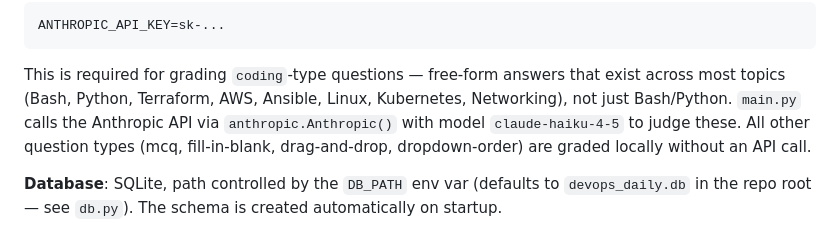
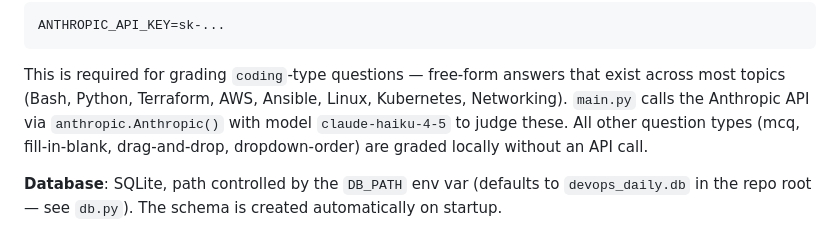
Before and after one commit to JGGHalfhide/devops-daily, a Markdown page: README.md, the part around the change. Rendered like a GitHub page.

```diff
--- a/README.md
+++ b/README.md
@@ -36,8 +36,7 @@ ANTHROPIC_API_KEY=sk-...
 
 This is required for grading `coding`-type questions — free-form
 answers that exist across most topics (Bash, Python, Terraform, AWS,
-Ansible, Linux, Kubernetes, Networking), not just Bash/Python.
-`main.py` calls the Anthropic API via `anthropic.Anthropic()` with
+Ansible, Linux, Kubernetes, Networking). `main.py` calls the Anthropic API via `anthropic.Anthropic()` with
 model `claude-haiku-4-5` to judge these. All other question types
 (mcq, fill-in-blank, drag-and-drop, dropdown-order) are graded locally
 without an API call.
```
